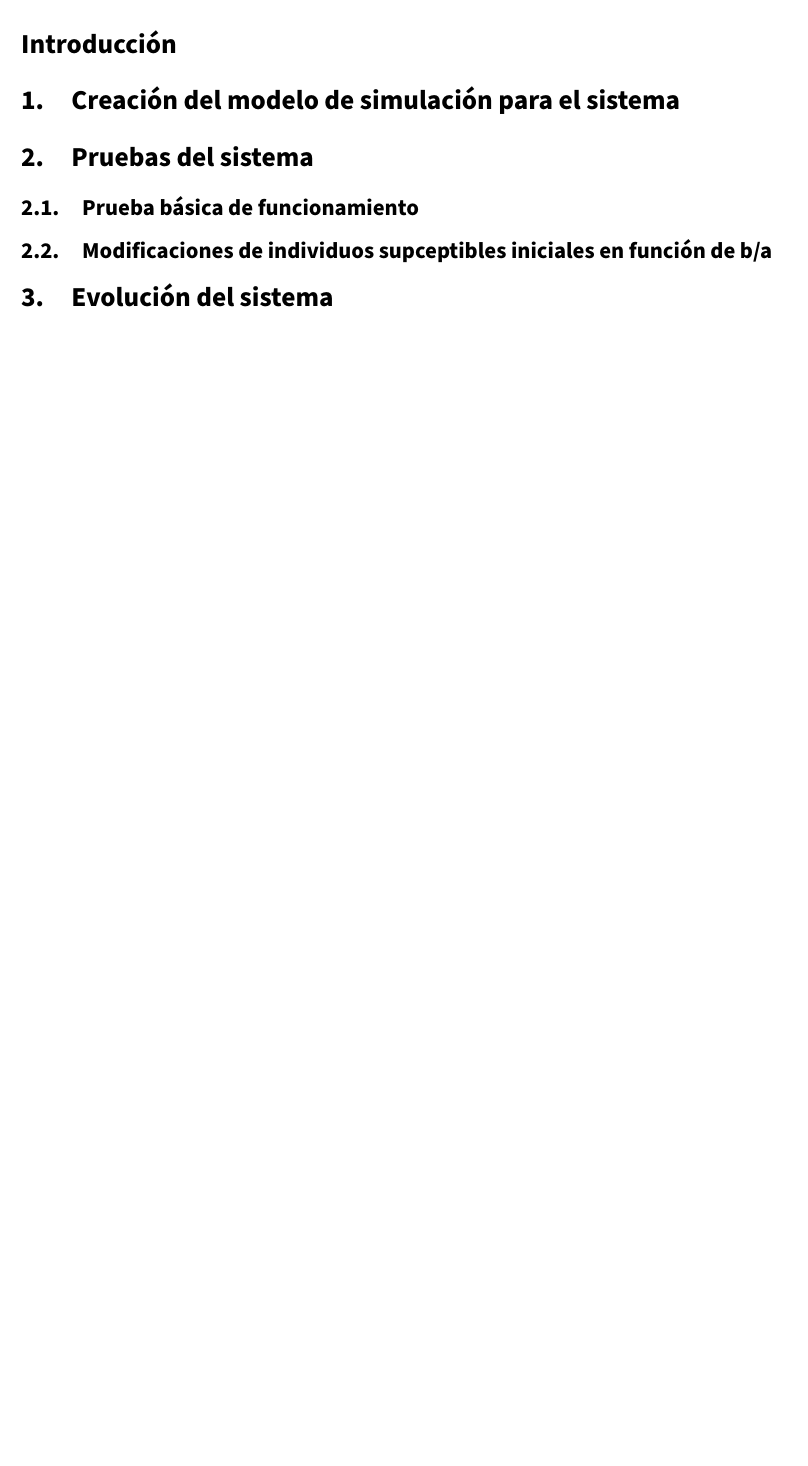
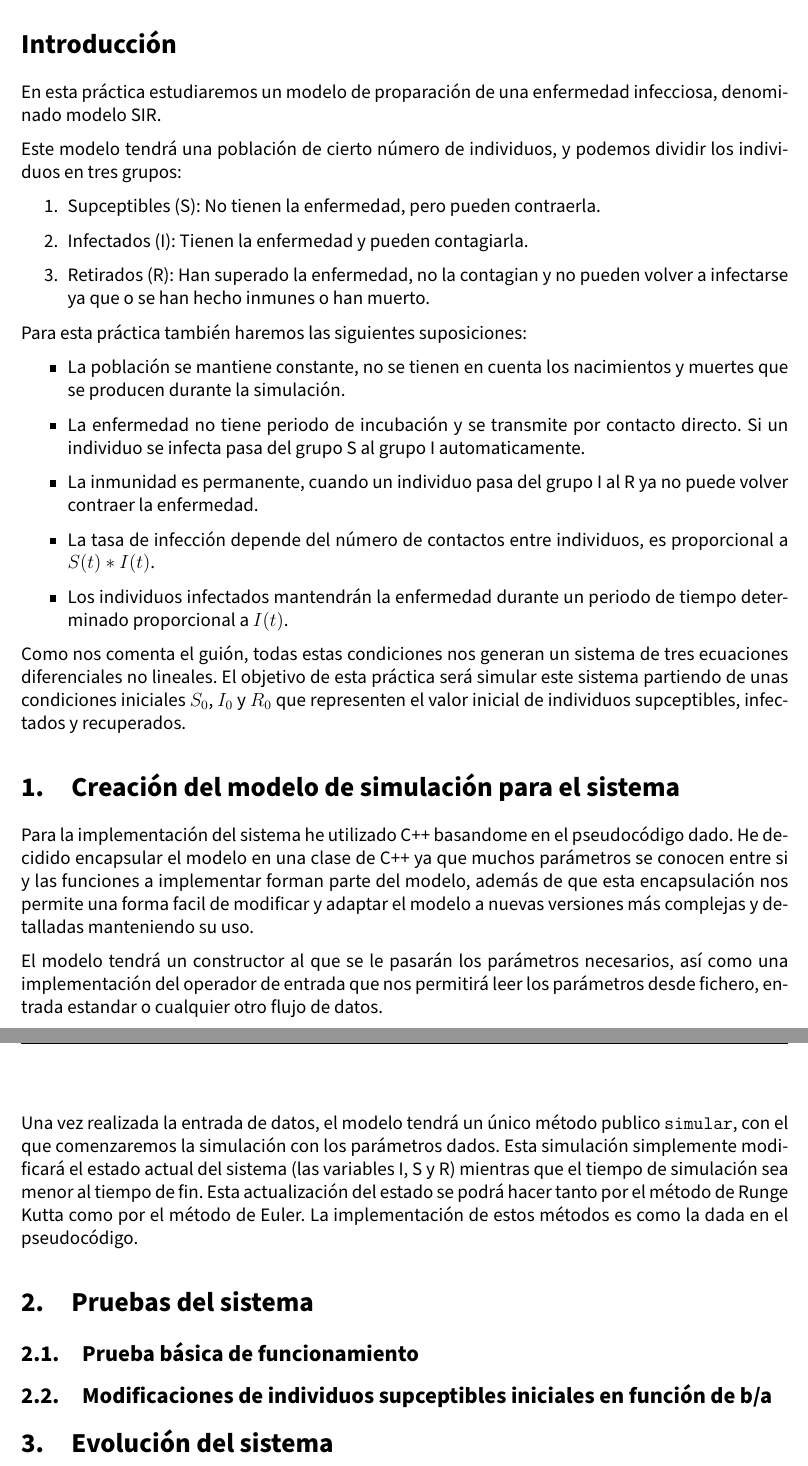
Before and after one commit to advy99/SS, a LaTeX document (P4/memoria/SS_memoria4.tex): part of page 3 of 3 before the commit and two parts of pages 3 and 4 of 4 after it, the two joined at a grey line, cut so that both start at the same text, the shorter picture padded with empty space. Compiled offline with pdfLaTeX.

Commit message:
introduccion e implementación del sistema

```diff
--- a/P4/memoria/SS_memoria4.tex
+++ b/P4/memoria/SS_memoria4.tex
@@ -174,10 +174,36 @@ Modelos de Simulación Dinámicos Continuaos.\hspace{0.05cm} }
 
 \section*{Introducción}
 
+En esta práctica estudiaremos un modelo de proparación de una enfermedad infecciosa, denominado modelo SIR.
+
+Este modelo tendrá una población de cierto número de individuos, y podemos dividir los individuos en tres grupos:
+
+\begin{enumerate}
+	\item Supceptibles (S): No tienen la enfermedad, pero pueden contraerla.
+	\item Infectados (I): Tienen la enfermedad y pueden contagiarla.
+	\item Retirados (R): Han superado la enfermedad, no la contagian y no pueden volver a infectarse ya que o se han hecho inmunes o han muerto.
+\end{enumerate}
+
+Para esta práctica también haremos las siguientes suposiciones:
+
+\begin{itemize}
+	\item La población se mantiene constante, no se tienen en cuenta los nacimientos y muertes que se producen durante la simulación.
+	\item La enfermedad no tiene periodo de incubación y se transmite por contacto directo. Si un individuo se infecta pasa del grupo S al grupo I automaticamente.
+	\item La inmunidad es permanente, cuando un individuo pasa del grupo I al R ya no puede volver contraer la enfermedad.
+	\item La tasa de infección depende del número de contactos entre individuos, es proporcional a $S(t) * I(t)$.
+	\item Los individuos infectados mantendrán la enfermedad durante un periodo de tiempo determinado proporcional a $I(t)$.
+\end{itemize}
+
+Como nos comenta el guión, todas estas condiciones nos generan un sistema de tres ecuaciones diferenciales no lineales. El objetivo de esta práctica será simular este sistema partiendo de unas condiciones iniciales $S_0$, $I_0$ y $R_0$ que representen el valor inicial de individuos supceptibles, infectados y recuperados.
 
 \section{Creación del modelo de simulación para el sistema}
 
+Para la implementación del sistema he utilizado C++ basandome en el pseudocódigo dado. He decidido encapsular el modelo en una clase de C++ ya que muchos parámetros se conocen entre si y las funciones a implementar forman parte del modelo, además de que esta encapsulación nos permite una forma facil de modificar y adaptar el modelo a nuevas versiones más complejas y detalladas manteniendo su uso.
 
+El modelo tendrá un constructor al que se le pasarán los parámetros necesarios, así como una implementación del operador de entrada que nos permitirá leer los parámetros desde fichero, entrada estandar o cualquier otro flujo de datos.
+
+
+Una vez realizada la entrada de datos, el modelo tendrá un único método publico \texttt{simular}, con el que comenzaremos la simulación con los parámetros dados. Esta simulación simplemente modificará el estado actual del sistema (las variables I, S y R) mientras que el tiempo de simulación sea menor al tiempo de fin. Esta actualización del estado se podrá hacer tanto por el método de Runge Kutta como por el método de Euler. La implementación de estos métodos es como la dada en el pseudocódigo.
 
 \section{Pruebas del sistema}
 
```
